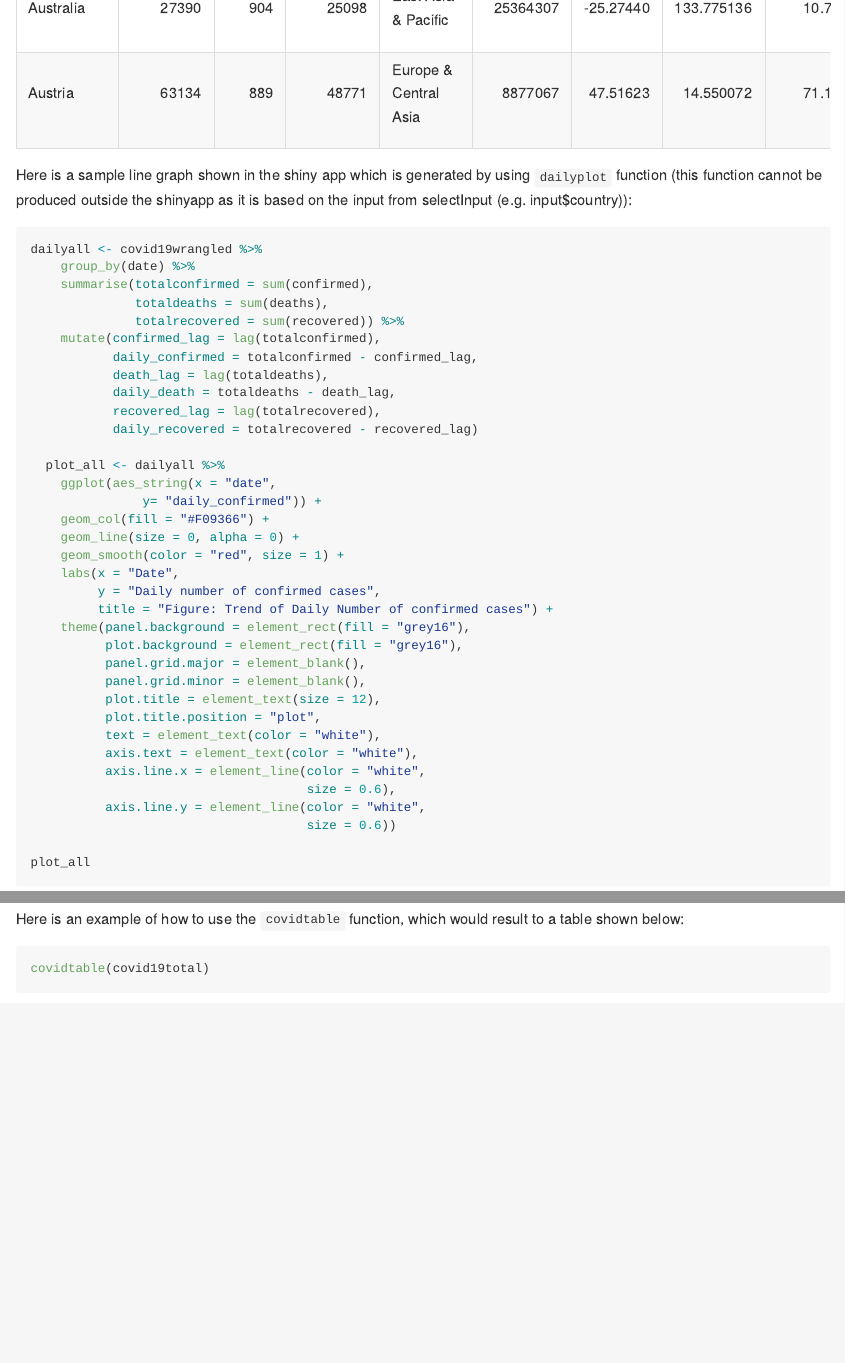
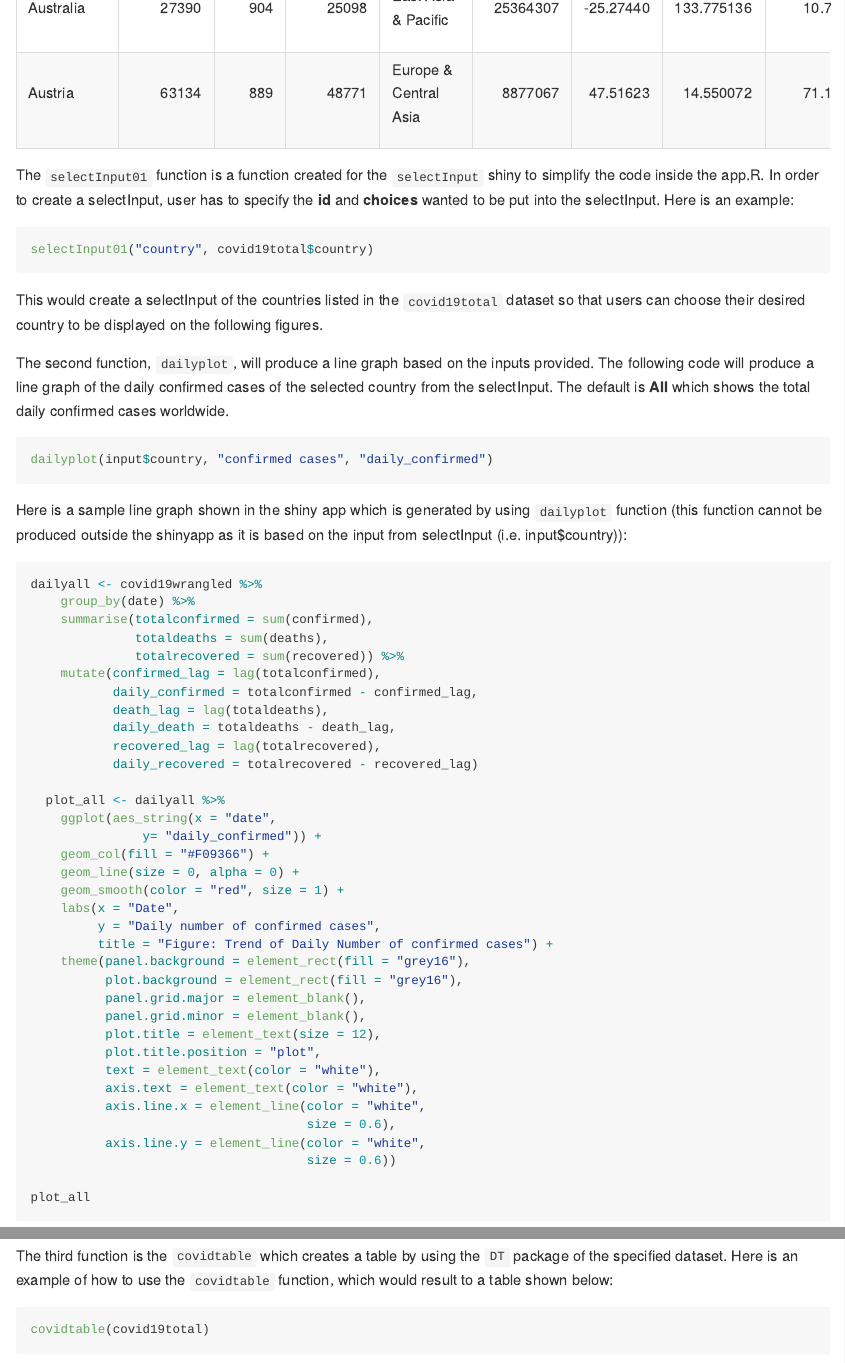
Before and after one commit to helenevangelinaa/r-package-assessment-helenevangelinaa, an R Markdown document (README.Rmd): the page in a window 1100 px wide, from 2250 px down, and a second part further down, joined at a grey line. The pictures show the output file README.md that the author committed with the source, drawn offline in the style of GitHub.

Commit message:
Updating README and DESCRIPTION files.

````diff
--- a/README.Rmd
+++ b/README.Rmd
@@ -75,7 +75,18 @@ head(covid19total, 10) %>%
   kable()
 ```
 
-Here is a sample line graph shown in the shiny app which is generated by using `dailyplot` function (this function cannot be produced outside the shinyapp as it is based on the input from selectInput (e.g. input$country)):
+The `selectInput01` function is a function created for the `selectInput` shiny to simplify the code inside the app.R. In order to create a selectInput, user has to specify the **id** and **choices** wanted to be put into the selectInput. Here is an example:
+```r
+selectInput01("country", covid19total$country)
+```
+This would create a selectInput of the countries listed in the `covid19total` dataset so that users can choose their desired country to be displayed on the following figures.
+
+The second function, `dailyplot`, will produce a line graph based on the inputs provided. The following code will produce a line graph of the daily confirmed cases of the selected country from the selectInput. The default is **All** which shows the total daily confirmed cases worldwide.
+```r
+dailyplot(input$country, "confirmed cases", "daily_confirmed")
+```
+
+Here is a sample line graph shown in the shiny app which is generated by using `dailyplot` function (this function cannot be produced outside the shinyapp as it is based on the input from selectInput (i.e. input$country)):
 ```{r line-graph, warning = FALSE, message=FALSE}
 dailyall <- covid19wrangled %>%
     group_by(date) %>%
@@ -115,7 +126,7 @@ plot_all
 ```
 
 
-Here is an example of how to use the `covidtable` function, which would result to a table shown below:
+The third function is the `covidtable` which creates a table by using the `DT` package of the specified dataset. Here is an example of how to use the `covidtable` function, which would result to a table shown below:
 ```r
 covidtable(covid19total)
 ```
````
Also changed, not shown: README.md, 1 other file.
